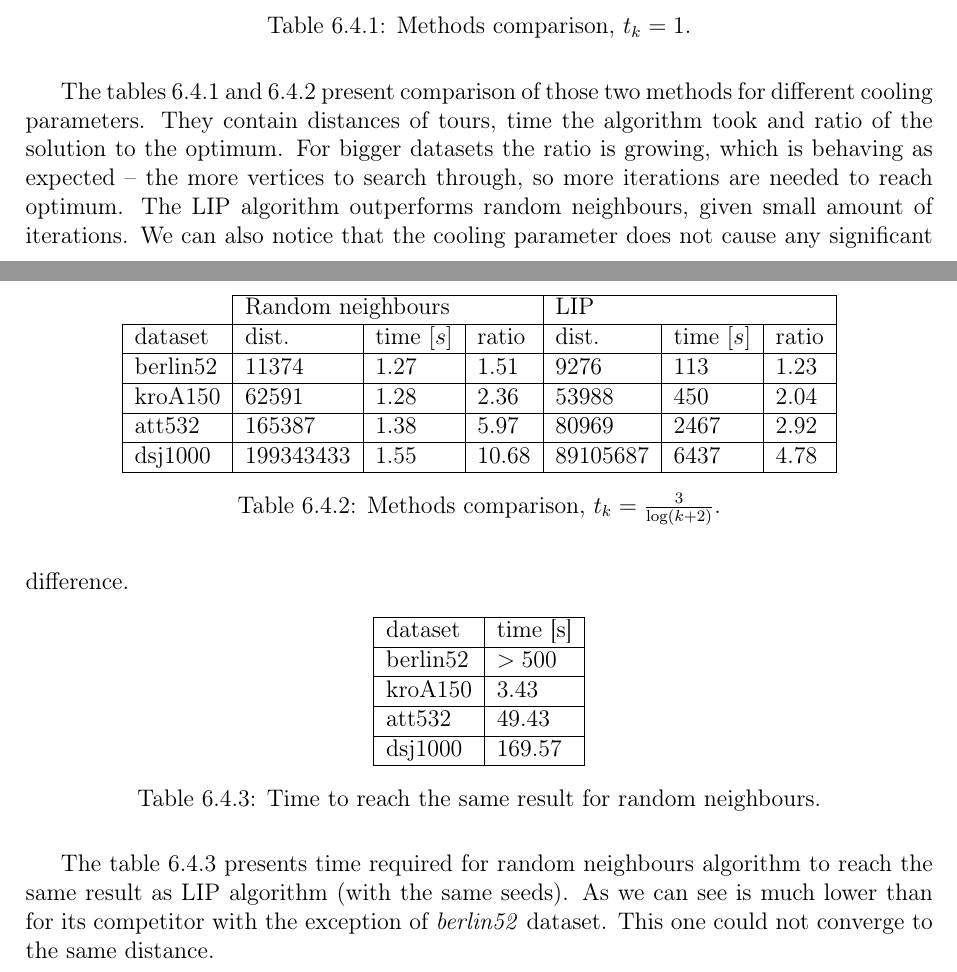
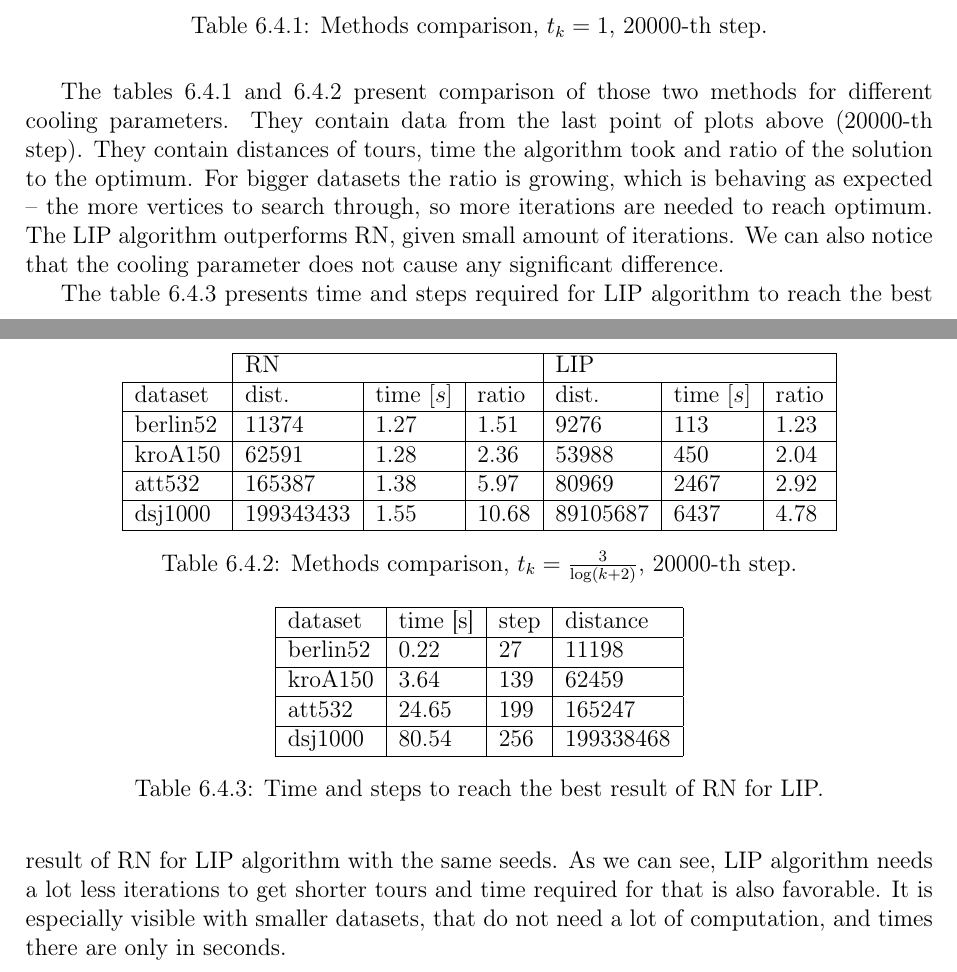
Before and after one commit to Homeomorphistic/Locally-informed-proposals-MCMC, a LaTeX paper (TeX/main.tex, which reads TeX/sections/results.tex, TeX/tables/comparison_tables.tex, TeX/tables/time_to_reach.tex): two parts of pages 26 and 27 of 31, joined at a grey line, cut so that both start at the same text. Compiled offline with pdfLaTeX.

Commit message:
LIP-75: added time to reach table and conclusions.

```diff
--- a/TeX/sections/results.tex
+++ b/TeX/sections/results.tex
@@ -31,8 +31,8 @@ In this section we will present the results of simulations and compare them with
 
 	\input{tables/comparison_tables}
 
-	The tables \ref{tab:results_comp_cool=1} and \ref{tab:results_comp_cool=2.73} present comparison of those two methods for different cooling parameters. They contain distances of tours, time the algorithm took and ratio of the solution to the optimum. For bigger datasets the ratio is growing, which is behaving as expected -- the more vertices to search through, so more iterations are needed to reach optimum. The LIP algorithm outperforms random neighbours, given small amount of iterations. We can also notice that the cooling parameter does not cause any significant difference.
+	The tables \ref{tab:results_comp_cool=1} and \ref{tab:results_comp_cool=2.73} present comparison of those two methods for different cooling parameters. They contain data from the last point of plots above (20000-th step). They contain distances of tours, time the algorithm took and ratio of the solution to the optimum. For bigger datasets the ratio is growing, which is behaving as expected -- the more vertices to search through, so more iterations are needed to reach optimum. The LIP algorithm outperforms RN, given small amount of iterations. We can also notice that the cooling parameter does not cause any significant difference.
 
 	\input{tables/time_to_reach}
 
-	The table \ref{tab:time_to_reach} presents time required for random neighbours algorithm to reach the same result as LIP algorithm (with the same seeds). As we can see is much lower than for its competitor with the exception of \textit{berlin52} dataset. This one could not converge to the same distance.
+	The table \ref{tab:time_to_reach} presents time and steps required for LIP algorithm to reach the best result of RN for LIP algorithm with the same seeds. As we can see, LIP algorithm needs a lot less iterations to get shorter tours and time required for that is also favorable. It is especially visible with smaller datasets, that do not need a lot of computation, and times there are only in seconds.
--- a/TeX/tables/comparison_tables.tex
+++ b/TeX/tables/comparison_tables.tex
@@ -9,7 +9,7 @@
 		\multicolumn{1}{|l|}{att532}   & \multicolumn{1}{l|}{165445}    & \multicolumn{1}{l|}{1.38} & 5.98  & \multicolumn{1}{l|}{78150}    & \multicolumn{1}{l|}{2462} & 2.82  \\ \hline
 		\multicolumn{1}{|l|}{dsj1000}  & \multicolumn{1}{l|}{199343433} & \multicolumn{1}{l|}{1.5}  & 10.68 & \multicolumn{1}{l|}{89105687} & \multicolumn{1}{l|}{6439} & 4.78  \\ \hline
 	\end{tabular}
-	\caption{Methods comparison, $t_k=1$.}
+	\caption{Methods comparison, $t_k=1$, 20000-th step.}
 	\label{tab:results_comp_cool=1}
 \end{table}
 
@@ -17,13 +17,13 @@
 	\centering
 	\begin{tabular}{l|lll|lll|}
 		\cline{2-7}
-		& \multicolumn{3}{l|}{Random neighbours}                                        & \multicolumn{3}{l|}{LIP}                                          \\ \hline
+		& \multicolumn{3}{l|}{RN}                                        & \multicolumn{3}{l|}{LIP}                                          \\ \hline
 		\multicolumn{1}{|l|}{dataset}  & \multicolumn{1}{l|}{dist.}     & \multicolumn{1}{l|}{time $[s]$} & ratio & \multicolumn{1}{l|}{dist.}    & \multicolumn{1}{l|}{time $[s]$} & ratio \\ \hline
 		\multicolumn{1}{|l|}{berlin52} & \multicolumn{1}{l|}{11374}     & \multicolumn{1}{l|}{1.27} & 1.51  & \multicolumn{1}{l|}{9276}     & \multicolumn{1}{l|}{113}  & 1.23  \\ \hline
 		\multicolumn{1}{|l|}{kroA150}  & \multicolumn{1}{l|}{62591}     & \multicolumn{1}{l|}{1.28} & 2.36  & \multicolumn{1}{l|}{53988}    & \multicolumn{1}{l|}{450}  & 2.04  \\ \hline
 		\multicolumn{1}{|l|}{att532}   & \multicolumn{1}{l|}{165387}    & \multicolumn{1}{l|}{1.38} & 5.97  & \multicolumn{1}{l|}{80969}    & \multicolumn{1}{l|}{2467} & 2.92  \\ \hline
 		\multicolumn{1}{|l|}{dsj1000}  & \multicolumn{1}{l|}{199343433} & \multicolumn{1}{l|}{1.55} & 10.68 & \multicolumn{1}{l|}{89105687} & \multicolumn{1}{l|}{6437} & 4.78  \\ \hline
 	\end{tabular}
-	\caption{Methods comparison, $t_k=\frac{3}{\log(k+2)}$.}
+	\caption{Methods comparison, $t_k=\frac{3}{\log(k+2)}$, 20000-th step.}
 	\label{tab:results_comp_cool=2.73}
 \end{table}
--- a/TeX/tables/time_to_reach.tex
+++ b/TeX/tables/time_to_reach.tex
@@ -1,13 +1,13 @@
 \begin{table}[!htb]
 	\centering
-	\begin{tabular}{|l|l|}
+	\begin{tabular}{|l|l|l|l|}
 		\hline
-		dataset  & time {[}s{]} \\ \hline
-		berlin52 & $>500$            \\ \hline
-		kroA150  & 3.43         \\ \hline
-		att532   & 49.43        \\ \hline
-		dsj1000  & 169.57       \\ \hline
+		dataset  & time {[}s{]} & step & distance  \\ \hline
+		berlin52 & 0.22         & 27   & 11198     \\ \hline
+		kroA150  & 3.64         & 139  & 62459     \\ \hline
+		att532   & 24.65        & 199  & 165247    \\ \hline
+		dsj1000  & 80.54        & 256  & 199338468 \\ \hline
 	\end{tabular}
-	\caption{Time to reach the same result for random neighbours.}
+	\caption{Time and steps to reach the best result of RN for LIP.}
 	\label{tab:time_to_reach}
 \end{table}
```
Also changed, not shown: TeX/plots/comparison_plots.tex (+5 -5 lines), TeX/sections/approximate_solutions.tex (+4 -4 lines), TeX/sections/conclusions.tex (+4 -2 lines), TeX/main.pdf, TeX/sections/results.tex (8 more changed lines), TeX/tables/comparison_tables.tex (2 more changed lines), 2 other files.
